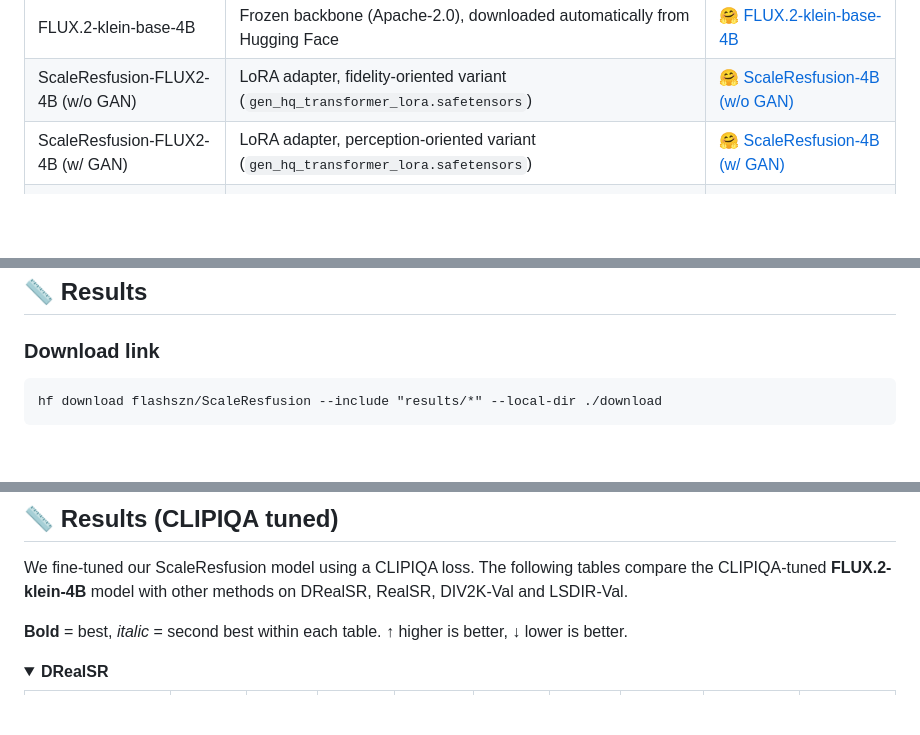
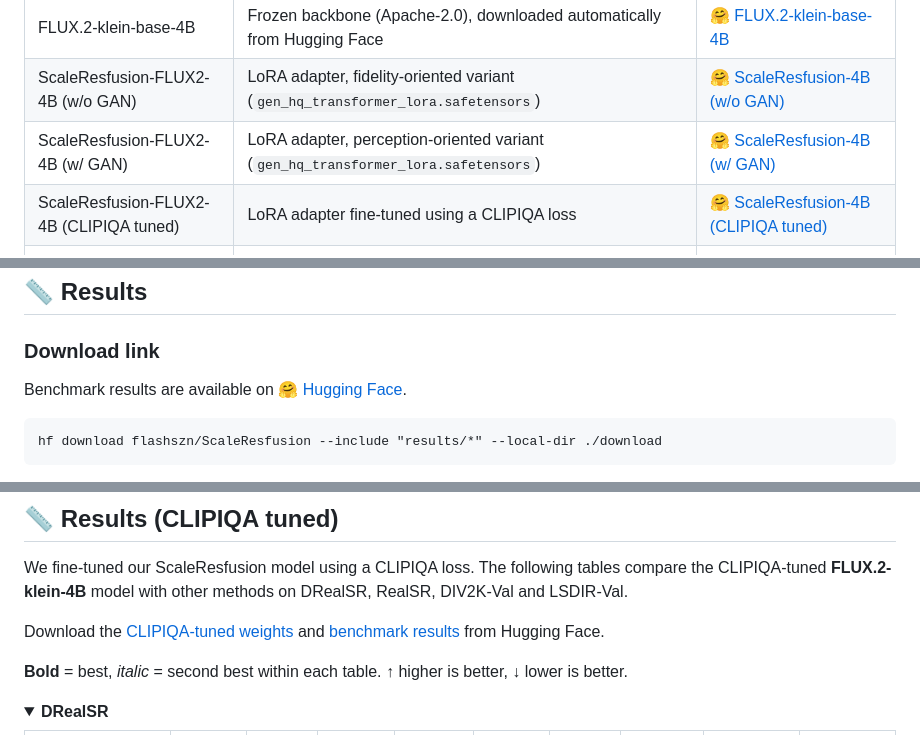
Before and after one commit to YukinoshitaLove/ScaleResfusion, a Markdown page: README.md, 3 parts joined by grey strips. GitHub-like rendering; blank space fills up the shorter version.

````diff
--- a/README.md
+++ b/README.md
@@ -92,6 +92,7 @@ export HF_HOME=/path/to/your/hf_cache
 | FLUX.2-klein-base-4B | Frozen backbone (Apache-2.0), downloaded automatically from Hugging Face | [🤗 FLUX.2-klein-base-4B](https://huggingface.co/black-forest-labs/FLUX.2-klein-base-4B) |
 | ScaleResfusion-FLUX2-4B (w/o GAN) | LoRA adapter, fidelity-oriented variant (`gen_hq_transformer_lora.safetensors`) | [🤗 ScaleResfusion-4B (w/o GAN)](https://huggingface.co/flashszn/ScaleResfusion/tree/main/weights/4B) |
 | ScaleResfusion-FLUX2-4B (w/ GAN) | LoRA adapter, perception-oriented variant (`gen_hq_transformer_lora.safetensors`) | [🤗 ScaleResfusion-4B (w/ GAN)](https://huggingface.co/flashszn/ScaleResfusion/tree/main/weights/4B_gan) |
+| ScaleResfusion-FLUX2-4B (CLIPIQA tuned) | LoRA adapter fine-tuned using a CLIPIQA loss | [🤗 ScaleResfusion-4B (CLIPIQA tuned)](https://huggingface.co/flashszn/ScaleResfusion/tree/main/weights/4B_clipiqa) |
 | RAM | Tagging model used by DAPE (`ram_swin_large_14m.pth`) | [🤗 Recognize Anything](https://huggingface.co/spaces/xinyu1205/recognize-anything/blob/main/ram_swin_large_14m.pth) |
 | DAPE | Degradation-aware prompt extractor from [SeeSR](https://github.com/cswry/SeeSR); checkpoint as redistributed by [OSEDiff](https://github.com/cswry/OSEDiff) (`DAPE.pth`) | [Google Drive](https://drive.google.com/file/d/1KIV6VewwO2eDC9g4Gcvgm-a0LDI7Lmwm/view?usp=drive_link) |
 
@@ -161,6 +162,8 @@ python test_metrics.py \
 
 ## 📏 Results
 ### Download link
+
+Benchmark results are available on [🤗 Hugging Face](https://huggingface.co/flashszn/ScaleResfusion/tree/main/results).
 
 ```
 hf download flashszn/ScaleResfusion --include "results/*" --local-dir ./download
@@ -346,6 +349,8 @@ Separately trained 4-, 2- and 1-step FLUX.2-4B models on DRealSR. Even the 1-ste
 
 We fine-tuned our ScaleResfusion model using a CLIPIQA loss. The following tables compare the CLIPIQA-tuned **FLUX.2-klein-4B** model with other methods on DRealSR, RealSR, DIV2K-Val and LSDIR-Val.
 
+Download the [CLIPIQA-tuned weights](https://huggingface.co/flashszn/ScaleResfusion/tree/main/weights/4B_clipiqa) and [benchmark results](https://huggingface.co/flashszn/ScaleResfusion/tree/main/results) from Hugging Face.
+
 **Bold** = best, *italic* = second best within each table. ↑ higher is better, ↓ lower is better.
 
 <details open>
````
